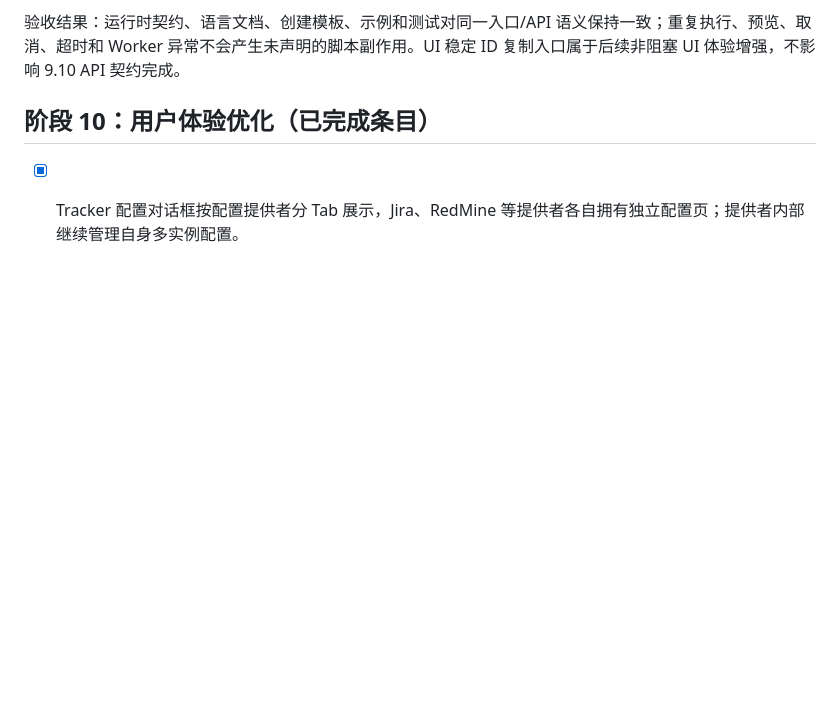
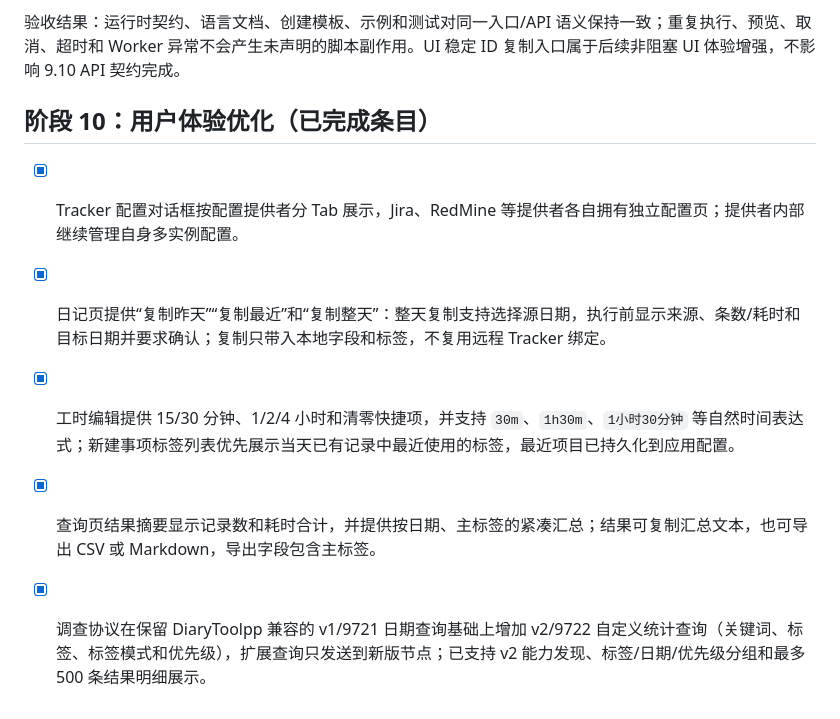
Before and after one commit to micro123/diary-app, a Markdown page: Docs/CompletedWork.md, the part around the change. Drawn GitHub-style; blank space fills up the shorter version.

```diff
--- a/Docs/CompletedWork.md
+++ b/Docs/CompletedWork.md
@@ -309,3 +309,7 @@
 ## 阶段 10：用户体验优化（已完成条目）
 
 - [x] Tracker 配置对话框按配置提供者分 Tab 展示，Jira、RedMine 等提供者各自拥有独立配置页；提供者内部继续管理自身多实例配置。
+- [x] 日记页提供“复制昨天”“复制最近”和“复制整天”：整天复制支持选择源日期，执行前显示来源、条数/耗时和目标日期并要求确认；复制只带入本地字段和标签，不复用远程 Tracker 绑定。
+- [x] 工时编辑提供 15/30 分钟、1/2/4 小时和清零快捷项，并支持 `30m`、`1h30m`、`1小时30分钟` 等自然时间表达式；新建事项标签列表优先展示当天已有记录中最近使用的标签，最近项目已持久化到应用配置。
+- [x] 查询页结果摘要显示记录数和耗时合计，并提供按日期、主标签的紧凑汇总；结果可复制汇总文本，也可导出 CSV 或 Markdown，导出字段包含主标签。
+- [x] 调查协议在保留 DiaryToolpp 兼容的 v1/9721 日期查询基础上增加 v2/9722 自定义统计查询（关键词、标签、标签模式和优先级），扩展查询只发送到新版节点；已支持 v2 能力发现、标签/日期/优先级分组和最多 500 条结果明细展示。
```
Also changed, not shown: Docs/TODOS.md (+2 -2 lines).
